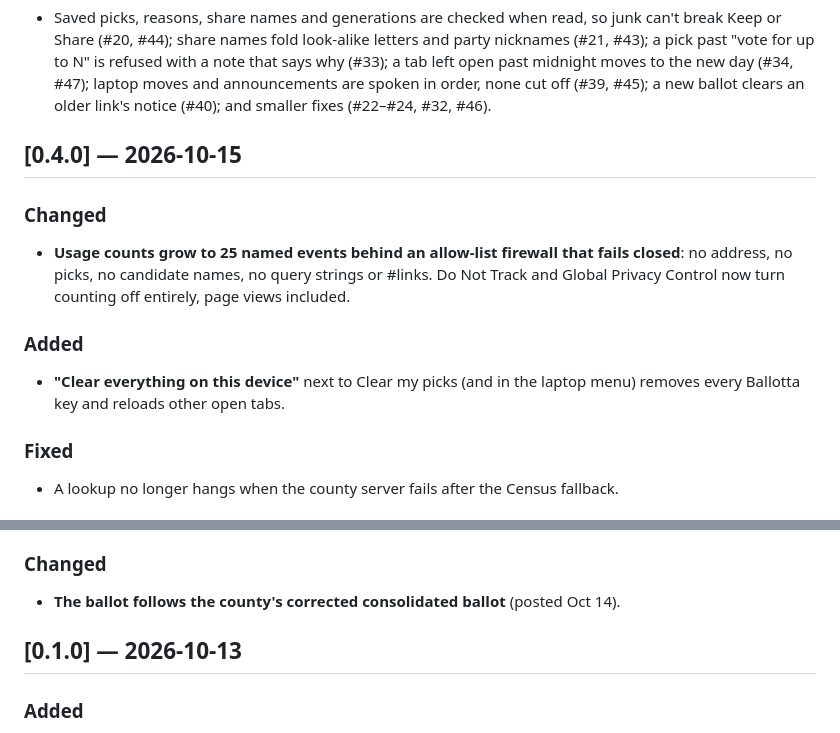
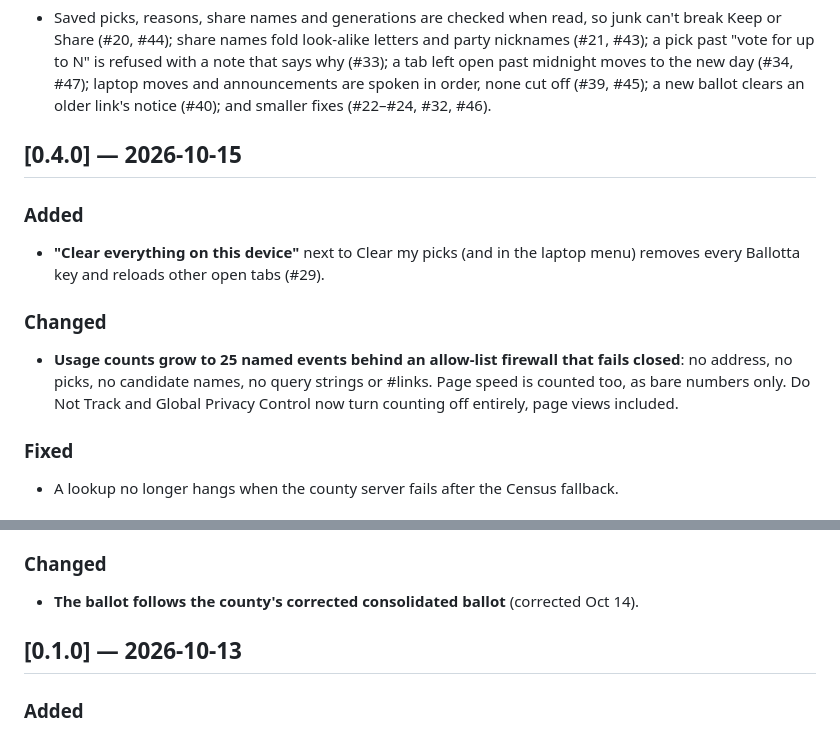
Before and after one commit to lanebecker/ballotta, a Markdown page: CHANGELOG.md, 2 parts joined by grey strips. Rendered like a GitHub page.

Commit message:
Changelog second pass: #29 is Clear everything; page speed counted; layout adjustments are patches
Co-Authored-By: Claude Opus 5.5 <noreply@anthropic.com>
Claude-Session: https://claude.ai/code/session_01ESRbqS3dGWHQThLF6J7gxN

```diff
--- a/CHANGELOG.md
+++ b/CHANGELOG.md
@@ -128,14 +128,14 @@ and Share link people already have still opens.
 
 ## [0.4.0] — 2026-10-15
 
+### Added
+- **"Clear everything on this device"** next to Clear my picks (and in the laptop menu) removes every Ballotta key
+  and reloads other open tabs (#29).
+
 ### Changed
 - **Usage counts grow to 25 named events behind an allow-list firewall that fails closed**: no address, no picks, no
-  candidate names, no query strings or #links. Do Not Track and Global Privacy Control now turn counting off
-  entirely, page views included.
-
-### Added
-- **"Clear everything on this device"** next to Clear my picks (and in the laptop menu) removes every Ballotta key
-  and reloads other open tabs.
+  candidate names, no query strings or #links. Page speed is counted too, as bare numbers only. Do Not Track and
+  Global Privacy Control now turn counting off entirely, page views included.
 
 ### Fixed
 - A lookup no longer hangs when the county server fails after the Census fallback.
@@ -169,7 +169,7 @@ and Share link people already have still opens.
 - Anonymous counts of a few actions (Umami); the About box points at the county's Voter Lookup.
 
 ### Changed
-- **The ballot follows the county's corrected consolidated ballot** (posted Oct 14).
+- **The ballot follows the county's corrected consolidated ballot** (corrected Oct 14).
 
 ## [0.1.0] — 2026-10-13
 
```
Also changed, not shown: README.md (+1 -1 lines).
